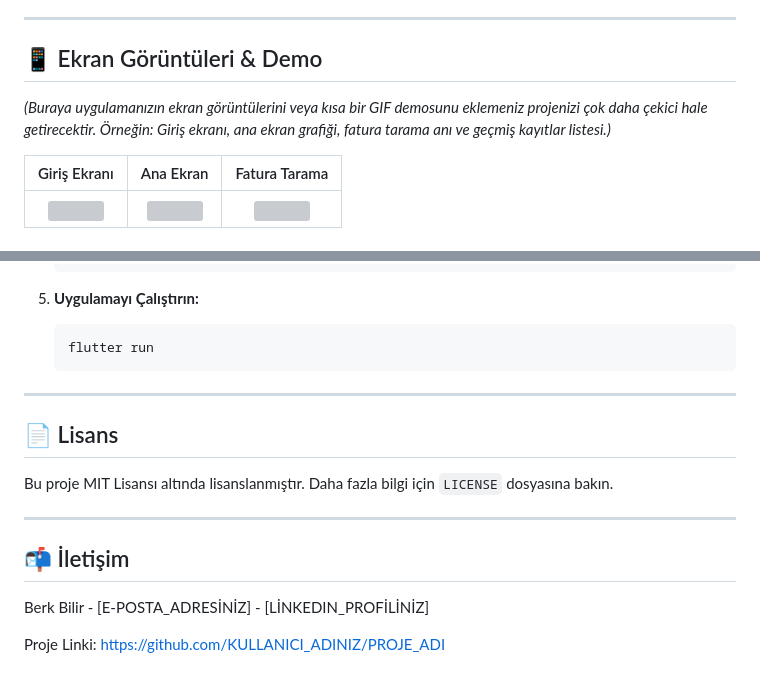
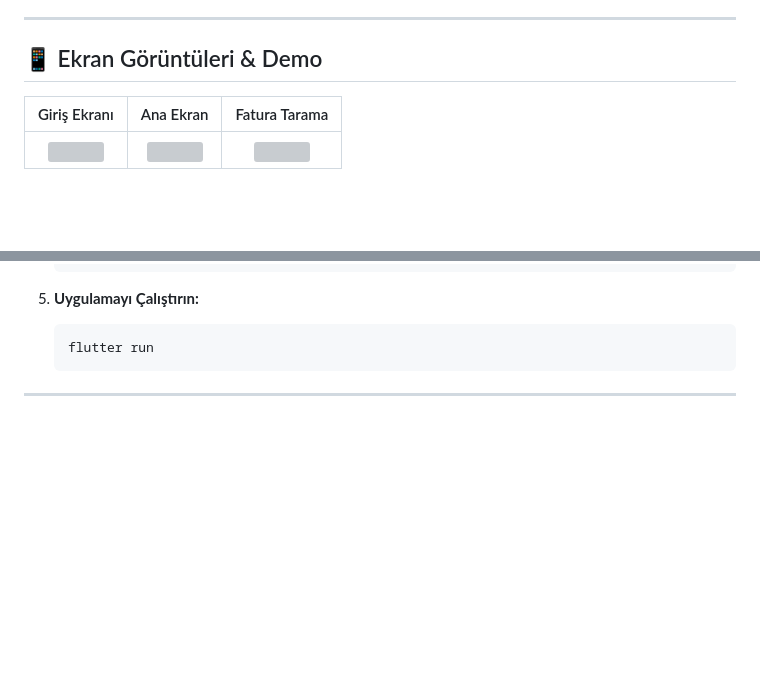
Before and after one commit to Bgrhnsn/Baylan-Sayac-App, a Markdown page: README.md, 2 parts joined by grey strips. Drawn GitHub-style; blank space fills up the shorter version; grey boxes are pictures that could not be loaded.

````diff
--- a/README.md
+++ b/README.md
@@ -8,7 +8,7 @@ Bu proje, elektrik ve su gibi faturaların takibini kolaylaştırmak amacıyla g
 
 ## 📱 Ekran Görüntüleri & Demo
 
-*(Buraya uygulamanızın ekran görüntülerini veya kısa bir GIF demosunu eklemeniz projenizi çok daha çekici hale getirecektir. Örneğin: Giriş ekranı, ana ekran grafiği, fatura tarama anı ve geçmiş kayıtlar listesi.)*
+
 
 | Giriş Ekranı | Ana Ekran | Fatura Tarama |
 | :---: | :---: | :---: |
@@ -101,15 +101,3 @@ Bu projeyi yerel makinenizde çalıştırmak için aşağıdaki adımları izley
     ```
 
 ---
-
-## 📄 Lisans
-
-Bu proje MIT Lisansı altında lisanslanmıştır. Daha fazla bilgi için `LICENSE` dosyasına bakın.
-
----
-
-## 📬 İletişim
-
-Berk Bilir - [E-POSTA_ADRESİNİZ] - [LİNKEDIN_PROFİLİNİZ]
-
-Proje Linki: [https://github.com/KULLANICI_ADINIZ/PROJE_ADI](https://github.com/KULLANICI_ADINIZ/PROJE_ADI)
````
